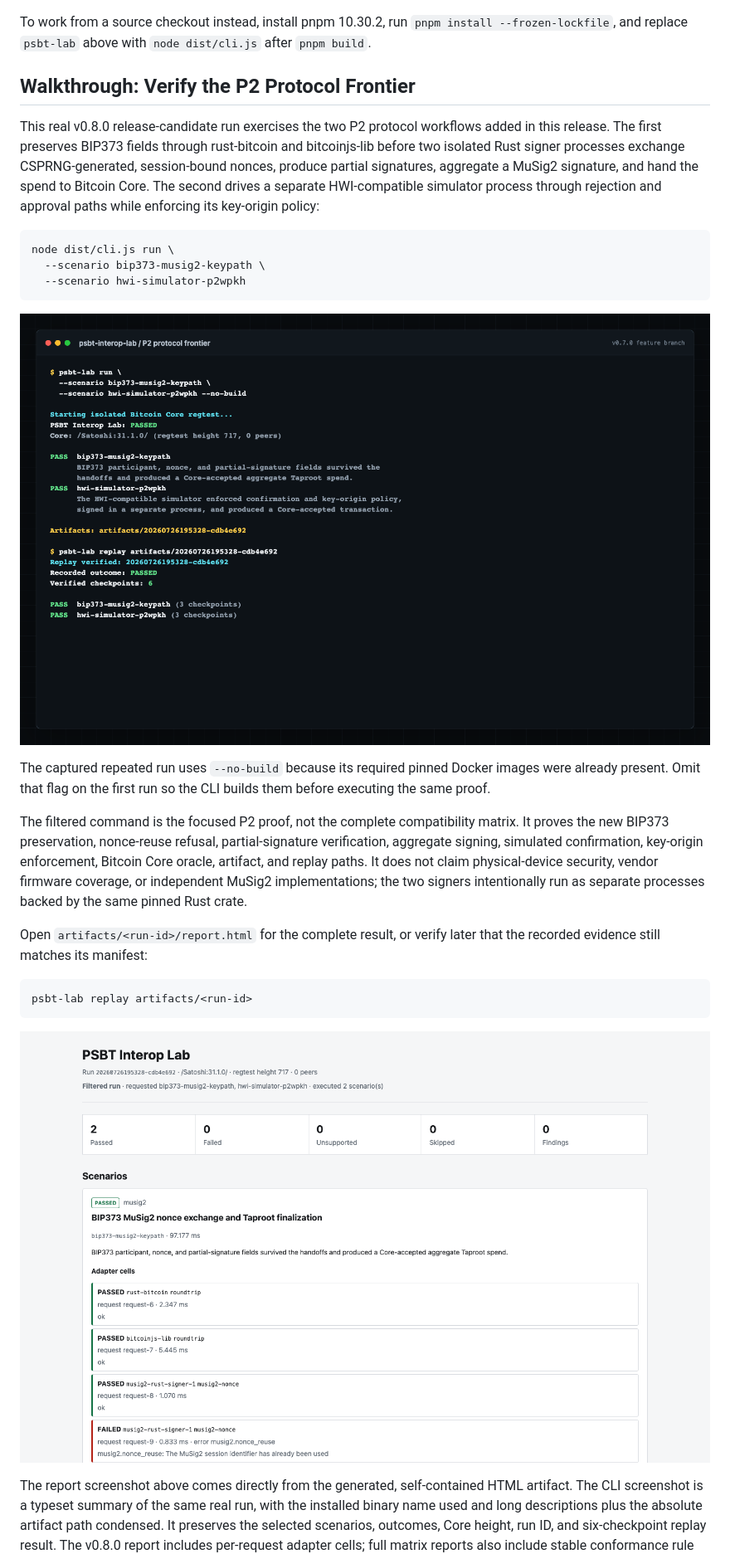
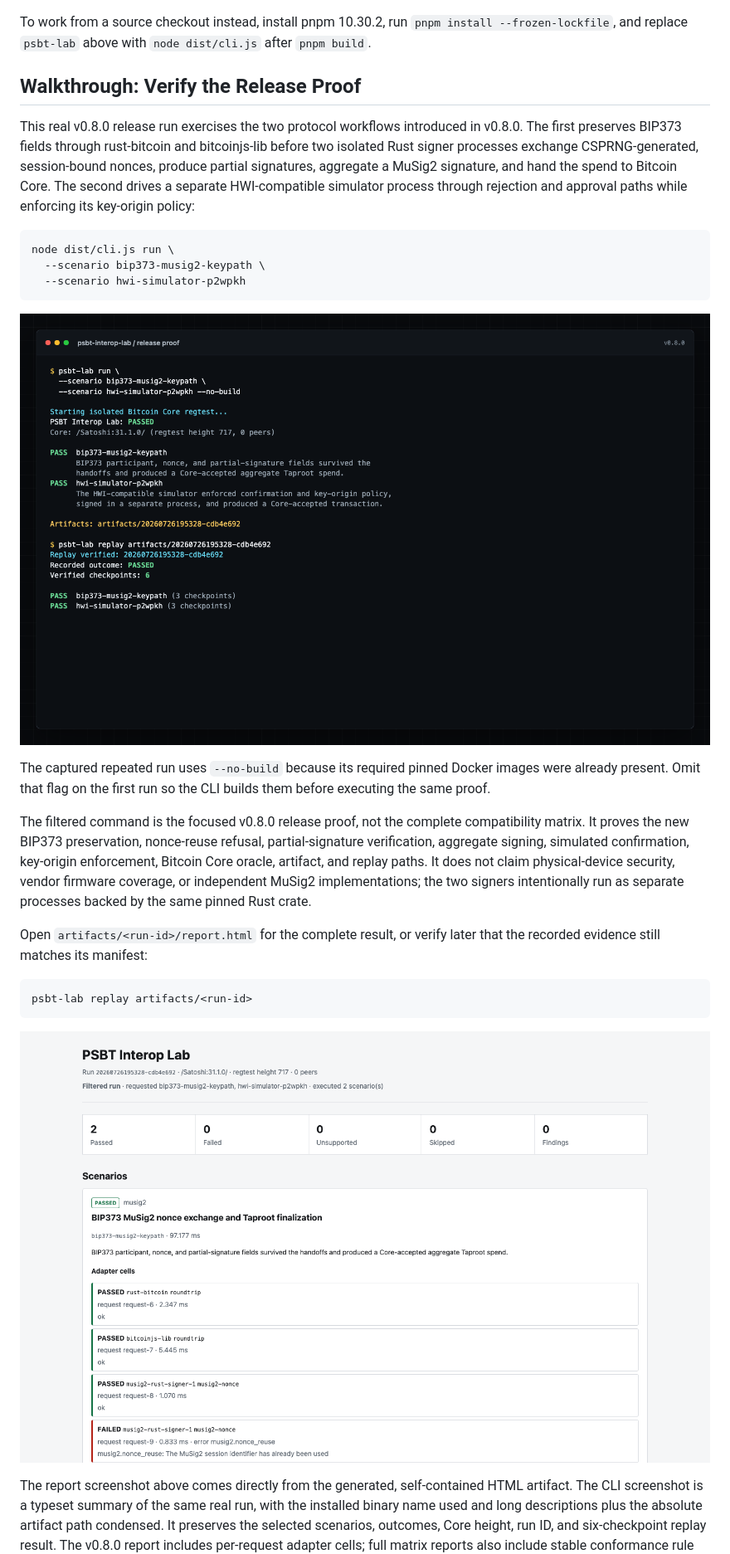
Before and after one commit to GautamBytes/psbt-interop-lab, a Markdown page: README.md, the part around one of its changes. Shown at 83% size. Drawn GitHub-style; pictures changed too: docs/assets/walkthrough/cli-finding-and-replay.png.

Commit message:
docs: normalize v0.8 walkthrough branding (#17)
* docs: normalize v0.8 walkthrough branding

* docs: pin refreshed v0.8 walkthrough assets

````diff
--- a/README.md
+++ b/README.md
@@ -78,9 +78,9 @@ To work from a source checkout instead, install pnpm 10.30.2, run
 `pnpm install --frozen-lockfile`, and replace `psbt-lab` above with `node dist/cli.js` after
 `pnpm build`.
 
-## Walkthrough: Verify the P2 Protocol Frontier
+## Walkthrough: Verify the Release Proof
 
-This real v0.8.0 release-candidate run exercises the two P2 protocol workflows added in this release. The first
+This real v0.8.0 release run exercises the two protocol workflows introduced in v0.8.0. The first
 preserves BIP373 fields through rust-bitcoin and bitcoinjs-lib before two isolated Rust signer
 processes exchange CSPRNG-generated, session-bound nonces, produce partial signatures, aggregate a
 MuSig2 signature, and hand the spend to Bitcoin Core. The second drives a separate HWI-compatible
@@ -92,12 +92,12 @@ node dist/cli.js run \
   --scenario hwi-simulator-p2wpkh
 ```
 
-![v0.8.0 P2 protocol proof terminal output](https://raw.githubusercontent.com/GautamBytes/psbt-interop-lab/9820664a69c9dab452aee31b5236dfd78b9a429d/docs/assets/walkthrough/cli-finding-and-replay.png)
+![v0.8.0 release proof terminal output](https://raw.githubusercontent.com/GautamBytes/psbt-interop-lab/1d744f90b0d4facfb6846a83d665af3329fadd0e/docs/assets/walkthrough/cli-finding-and-replay.png)
 
 The captured repeated run uses `--no-build` because its required pinned Docker images were already
 present. Omit that flag on the first run so the CLI builds them before executing the same proof.
 
-The filtered command is the focused P2 proof, not the complete compatibility matrix. It proves the
+The filtered command is the focused v0.8.0 release proof, not the complete compatibility matrix. It proves the
 new BIP373 preservation, nonce-reuse refusal, partial-signature verification, aggregate signing,
 simulated confirmation, key-origin enforcement, Bitcoin Core oracle, artifact, and replay paths.
 It does not claim physical-device security, vendor firmware coverage, or independent MuSig2
@@ -111,7 +111,7 @@ evidence still matches its manifest:
 psbt-lab replay artifacts/<run-id>
 ```
 
-![v0.8.0 generated P2 protocol report](https://raw.githubusercontent.com/GautamBytes/psbt-interop-lab/9820664a69c9dab452aee31b5236dfd78b9a429d/docs/assets/walkthrough/compatibility-report.png)
+![v0.8.0 generated protocol report](https://raw.githubusercontent.com/GautamBytes/psbt-interop-lab/1d744f90b0d4facfb6846a83d665af3329fadd0e/docs/assets/walkthrough/compatibility-report.png)
 
 The report screenshot above comes directly from the generated, self-contained HTML artifact. The
 CLI screenshot is a typeset summary of the same real run, with the installed binary name used and
````
Also changed, not shown: other parts of README.md (+1 -1 lines), 4 other files.
